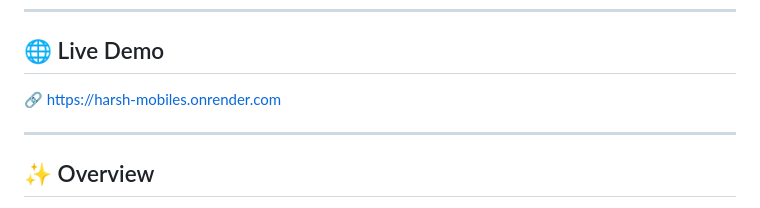
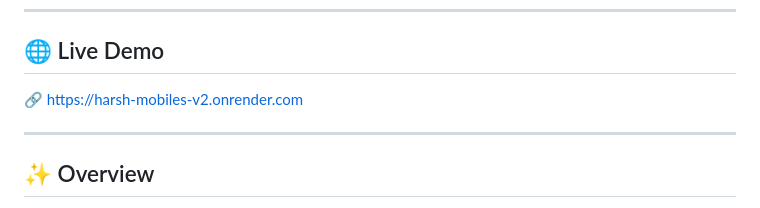
Before and after one commit to Saransh2006/harsh-mobiles-v2, a Markdown page: README.md, the part around the change. Rendered like a GitHub page.

Commit message:
Update live demo link in README

```diff
--- a/README.md
+++ b/README.md
@@ -6,7 +6,7 @@
 
 ## 🌐 Live Demo
 
-🔗 https://harsh-mobiles.onrender.com
+🔗 https://harsh-mobiles-v2.onrender.com
 
 ---
 
```
